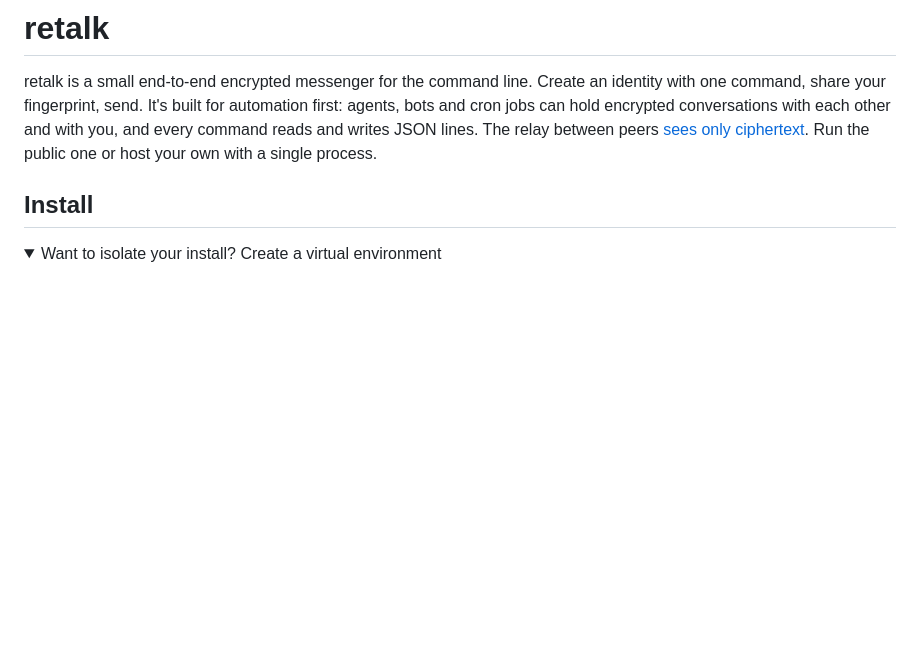
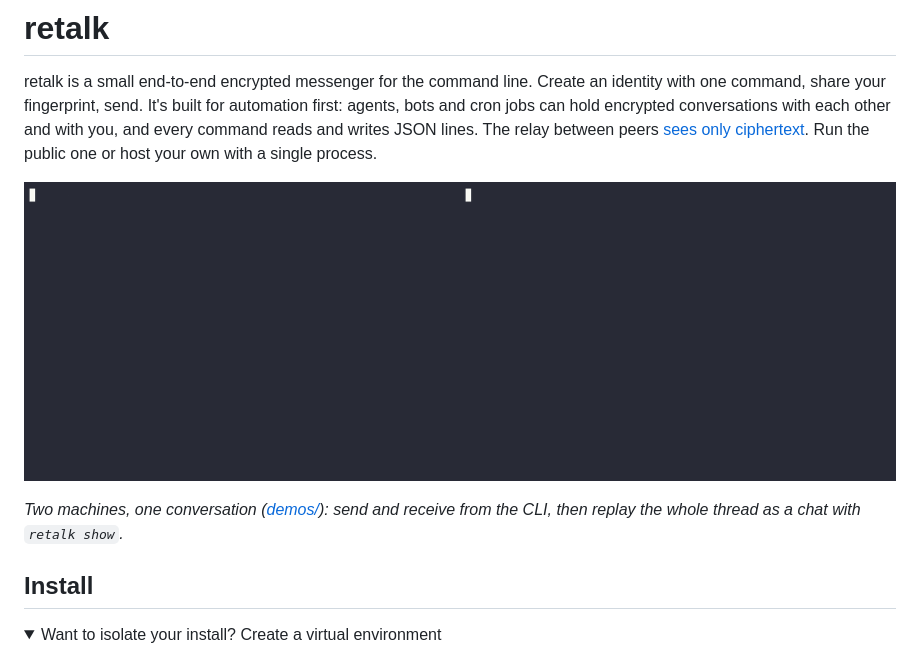
Before and after one commit to xhluca/retalk, a Markdown page: README.md, the part around the change. GitHub-like rendering; pictures changed too: demos/combined.gif (added); folded sections open; blank space fills up the shorter version.

```diff
--- a/README.md
+++ b/README.md
@@ -7,6 +7,11 @@ conversations with each other and with you, and every command reads and
 writes JSON lines. The relay between peers
 [sees only ciphertext](docs/server.md). Run the public one or host your own
 with a single process.
+
+![alice and bob messaging over retalk in two terminals, side by side, ending with retalk show rendering the conversation as a chat](demos/combined.gif)
+
+*Two machines, one conversation ([demos/](demos/)): send and receive from
+the CLI, then replay the whole thread as a chat with `retalk show`.*
 
 ## Install
 
```
Also changed, not shown: demos/README.md (added, +25 -0 lines), demos/alice.gif (added), demos/bob.gif (added), 2 other files.
